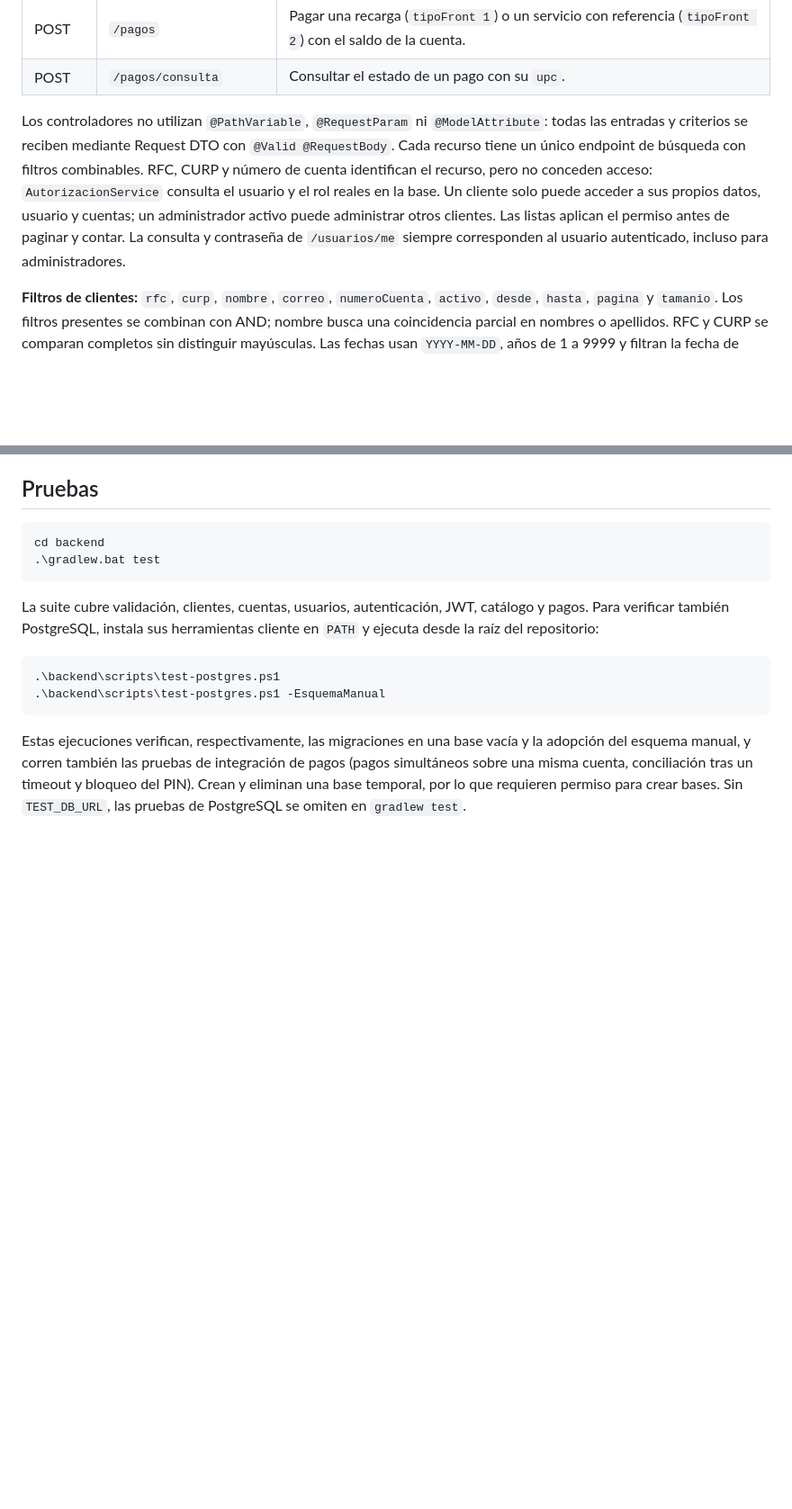
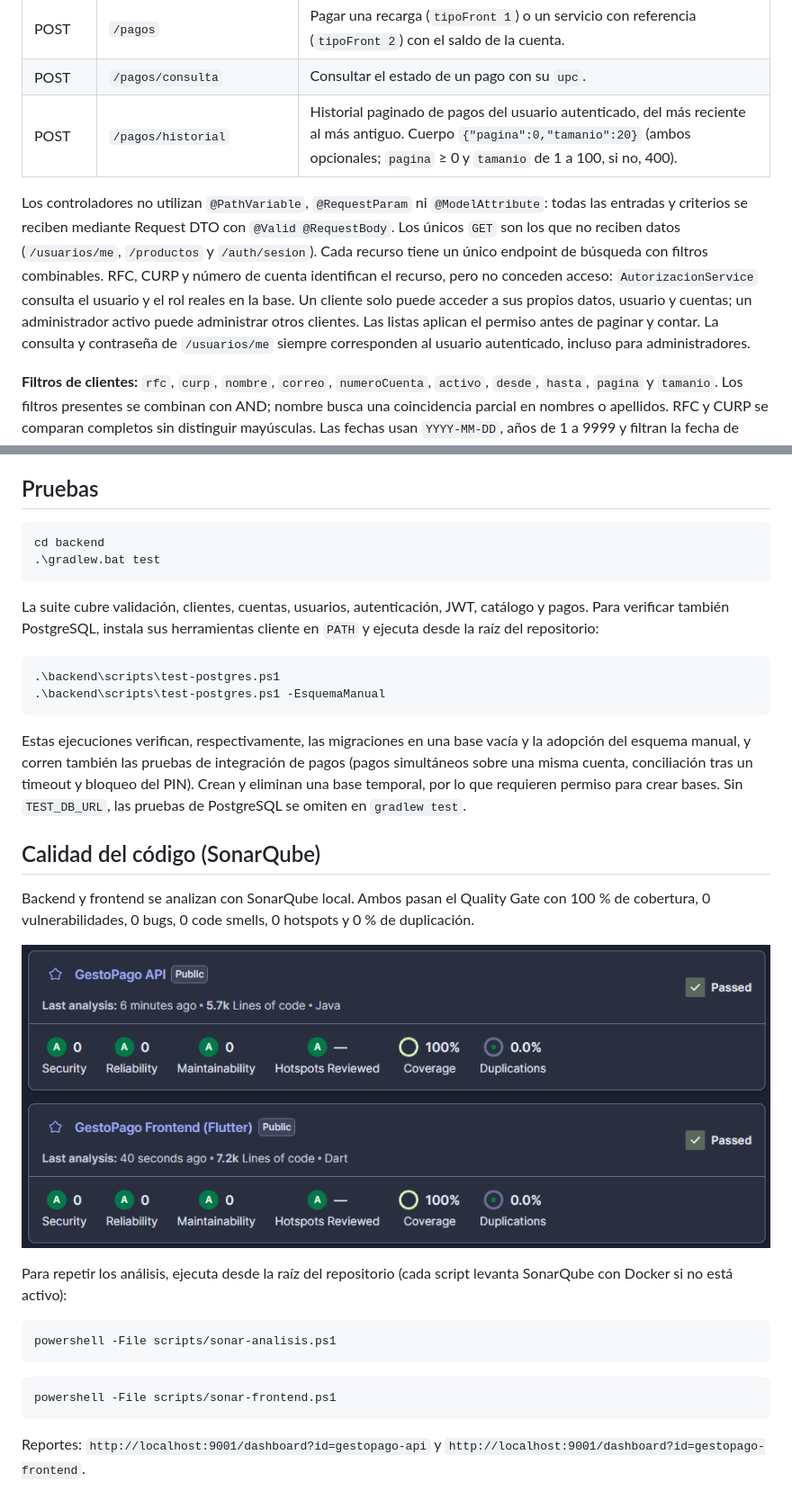
Before and after one commit to CesarAbraham0428/gestoPago, a Markdown page: README.md, 2 parts joined by grey strips. Shown at 90% size. Drawn GitHub-style; pictures changed too: docs/img/sonarqube-cobertura.png (added); blank space fills up the shorter version.

````diff
--- a/README.md
+++ b/README.md
@@ -47,8 +49,9 @@ URL local predeterminada: `http://localhost:8080`. El registro y los dos pasos d
 | PUT | `/cuentas/pin` | Configurar o cambiar el PIN de autorización de pagos de una cuenta. |
 | POST | `/pagos` | Pagar una recarga (`tipoFront 1`) o un servicio con referencia (`tipoFront 2`) con el saldo de la cuenta. |
 | POST | `/pagos/consulta` | Consultar el estado de un pago con su `upc`. |
+| POST | `/pagos/historial` | Historial paginado de pagos del usuario autenticado, del más reciente al más antiguo. Cuerpo `{"pagina":0,"tamanio":20}` (ambos opcionales; `pagina` ≥ 0 y `tamanio` de 1 a 100, si no, 400). |
 
-Los controladores no utilizan `@PathVariable`, `@RequestParam` ni `@ModelAttribute`: todas las entradas y criterios se reciben mediante Request DTO con `@Valid @RequestBody`. Cada recurso tiene un único endpoint de búsqueda con filtros combinables. RFC, CURP y número de cuenta identifican el recurso, pero no conceden acceso: `AutorizacionService` consulta el usuario y el rol reales en la base. Un cliente solo puede acceder a sus propios datos, usuario y cuentas; un administrador activo puede administrar otros clientes. Las listas aplican el permiso antes de paginar y contar. La consulta y contraseña de `/usuarios/me` siempre corresponden al usuario autenticado, incluso para administradores.
+Los controladores no utilizan `@PathVariable`, `@RequestParam` ni `@ModelAttribute`: todas las entradas y criterios se reciben mediante Request DTO con `@Valid @RequestBody`. Los únicos `GET` son los que no reciben datos (`/usuarios/me`, `/productos` y `/auth/sesion`). Cada recurso tiene un único endpoint de búsqueda con filtros combinables. RFC, CURP y número de cuenta identifican el recurso, pero no conceden acceso: `AutorizacionService` consulta el usuario y el rol reales en la base. Un cliente solo puede acceder a sus propios datos, usuario y cuentas; un administrador activo puede administrar otros clientes. Las listas aplican el permiso antes de paginar y contar. La consulta y contraseña de `/usuarios/me` siempre corresponden al usuario autenticado, incluso para administradores.
 
 **Filtros de clientes:** `rfc`, `curp`, `nombre`, `correo`, `numeroCuenta`, `activo`, `desde`, `hasta`, `pagina` y `tamanio`. Los filtros presentes se combinan con AND; nombre busca una coincidencia parcial en nombres o apellidos. RFC y CURP se comparan completos sin distinguir mayúsculas. Las fechas usan `YYYY-MM-DD`, años de 1 a 9999 y filtran la fecha de registro incluyendo ambos días en `America/Mexico_City`. No se admite filtrar por `id`.
 
@@ -400,3 +409,21 @@ La suite cubre validación, clientes, cuentas, usuarios, autenticación, JWT, ca
 ```
 
 Estas ejecuciones verifican, respectivamente, las migraciones en una base vacía y la adopción del esquema manual, y corren también las pruebas de integración de pagos (pagos simultáneos sobre una misma cuenta, conciliación tras un timeout y bloqueo del PIN). Crean y eliminan una base temporal, por lo que requieren permiso para crear bases. Sin `TEST_DB_URL`, las pruebas de PostgreSQL se omiten en `gradlew test`.
+
+## Calidad del código (SonarQube)
+
+Backend y frontend se analizan con SonarQube local. Ambos pasan el Quality Gate con 100 % de cobertura, 0 vulnerabilidades, 0 bugs, 0 code smells, 0 hotspots y 0 % de duplicación.
+
+![Resultados de SonarQube del backend y del frontend](docs/img/sonarqube-cobertura.png)
+
+Para repetir los análisis, ejecuta desde la raíz del repositorio (cada script levanta SonarQube con Docker si no está activo):
+
+```powershell
+powershell -File scripts/sonar-analisis.ps1
+```
+
+```powershell
+powershell -File scripts/sonar-frontend.ps1
+```
+
+Reportes: `http://localhost:9001/dashboard?id=gestopago-api` y `http://localhost:9001/dashboard?id=gestopago-frontend`.
````
Also changed, not shown: other parts of README.md (+11 -3 lines), frontend/README.md (+37 -8 lines), docs/img/modelo-er.png (added).
